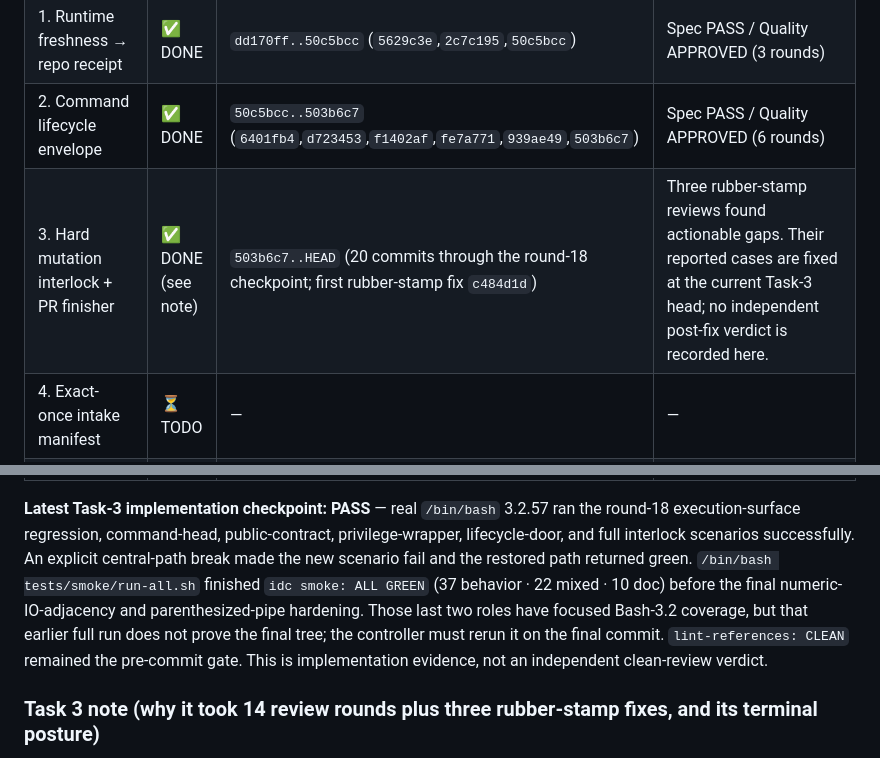
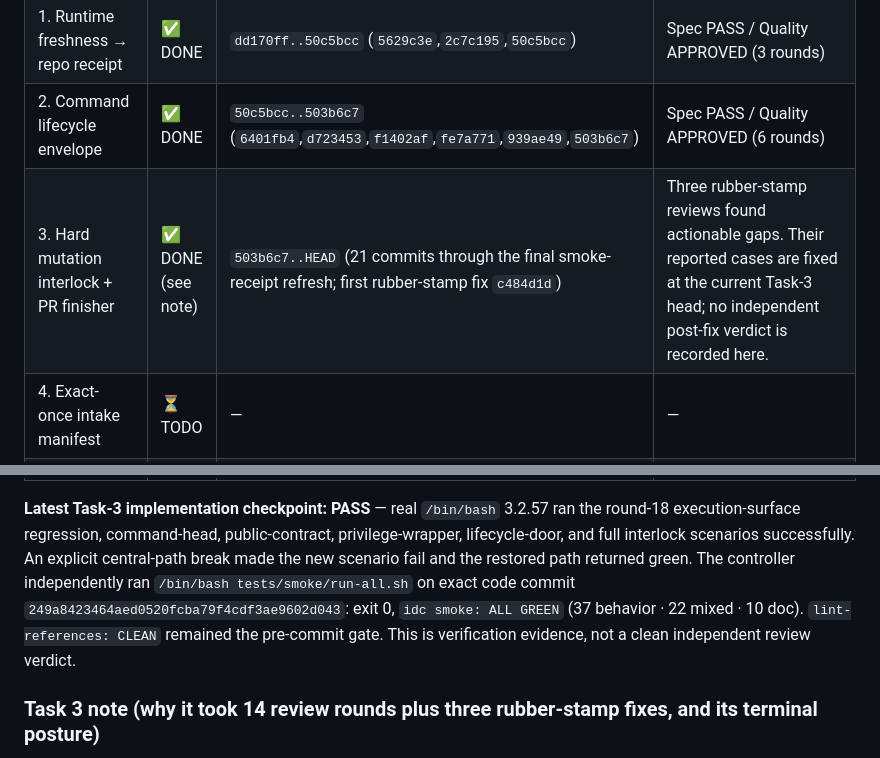
Before and after one commit to llamallamaredpajama/idc-workflow, a Markdown page: docs/dev/2026-07-13-idc-command-integrity-CODEX-HANDOFF.md, 2 parts joined by grey strips. Drawn GitHub-style.

Commit message:
docs: record final Task 3 smoke receipt

```diff
--- a/docs/dev/2026-07-13-idc-command-integrity-CODEX-HANDOFF.md
+++ b/docs/dev/2026-07-13-idc-command-integrity-CODEX-HANDOFF.md
@@ -29,7 +29,7 @@ this handoff; if they disagree, report the conflict before changing code.
 | Baseline | — | `dd170ff` | plan+runbook+forensics |
 | 1. Runtime freshness → repo receipt | ✅ DONE | `dd170ff..50c5bcc` (`5629c3e`,`2c7c195`,`50c5bcc`) | Spec PASS / Quality APPROVED (3 rounds) |
 | 2. Command lifecycle envelope | ✅ DONE | `50c5bcc..503b6c7` (`6401fb4`,`d723453`,`f1402af`,`fe7a771`,`939ae49`,`503b6c7`) | Spec PASS / Quality APPROVED (6 rounds) |
-| 3. Hard mutation interlock + PR finisher | ✅ DONE (see note) | `503b6c7..HEAD` (20 commits through the round-18 checkpoint; first rubber-stamp fix `c484d1d`) | Three rubber-stamp reviews found actionable gaps. Their reported cases are fixed at the current Task-3 head; no independent post-fix verdict is recorded here. |
+| 3. Hard mutation interlock + PR finisher | ✅ DONE (see note) | `503b6c7..HEAD` (21 commits through the final smoke-receipt refresh; first rubber-stamp fix `c484d1d`) | Three rubber-stamp reviews found actionable gaps. Their reported cases are fixed at the current Task-3 head; no independent post-fix verdict is recorded here. |
 | 4. Exact-once intake manifest | ⏳ TODO | — | — |
 | 5. Next-action oracle | ⏳ TODO | — | — |
 | 6. `/idc:intake` + command-specific closeouts | ⏳ TODO | — | — |
@@ -39,12 +39,11 @@ this handoff; if they disagree, report the conflict before changing code.
 **Latest Task-3 implementation checkpoint: PASS** — real `/bin/bash` 3.2.57 ran the round-18
 execution-surface regression, command-head, public-contract, privilege-wrapper, lifecycle-door, and
 full interlock scenarios successfully. An explicit central-path break made the new scenario fail and
-the restored path returned green. `/bin/bash tests/smoke/run-all.sh` finished
-`idc smoke: ALL GREEN` (37 behavior · 22 mixed · 10 doc) before the final numeric-IO-adjacency and
-parenthesized-pipe hardening. Those last two roles have focused Bash-3.2 coverage, but that earlier
-full run does not prove the final tree; the controller must rerun it on the final commit.
-`lint-references: CLEAN` remained the pre-commit gate. This is implementation evidence, not an
-independent clean-review verdict.
+the restored path returned green. The controller independently ran
+`/bin/bash tests/smoke/run-all.sh` on exact code commit
+`249a8423464aed0520fcba79f4cdf3ae9602d043`: exit 0, `idc smoke: ALL GREEN`
+(37 behavior · 22 mixed · 10 doc). `lint-references: CLEAN` remained the pre-commit gate. This is
+verification evidence, not a clean independent review verdict.
 
 ### Task 3 note (why it took 14 review rounds plus three rubber-stamp fixes, and its terminal posture)
 Task 3 is the security-critical guard that must deny the incident's raw `gh` mutations and
```
